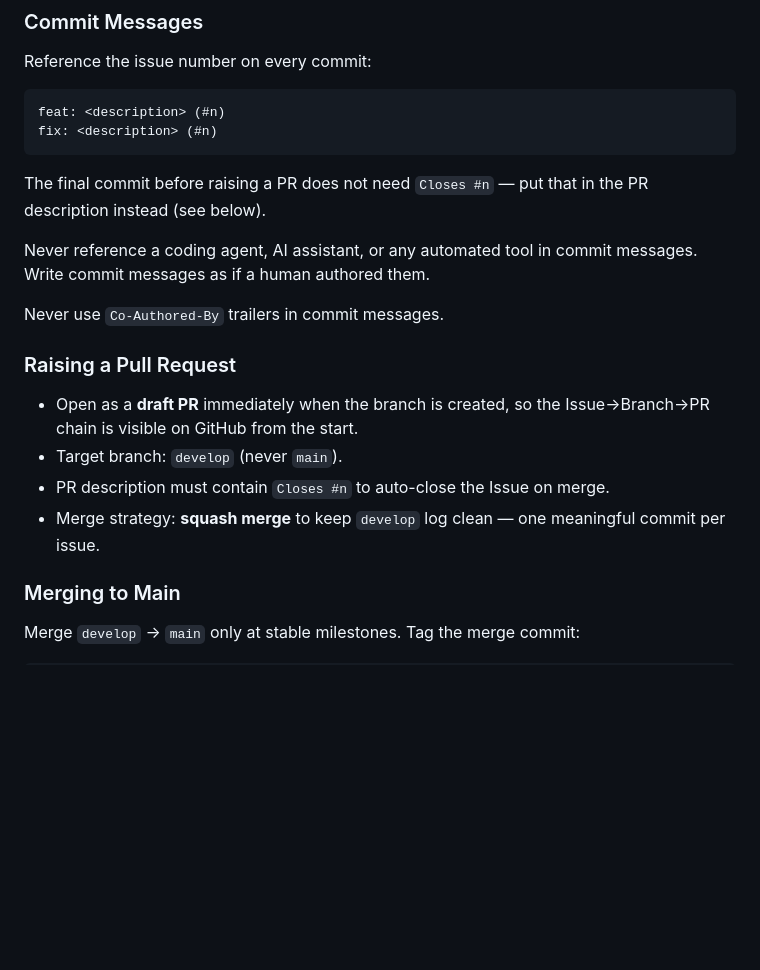
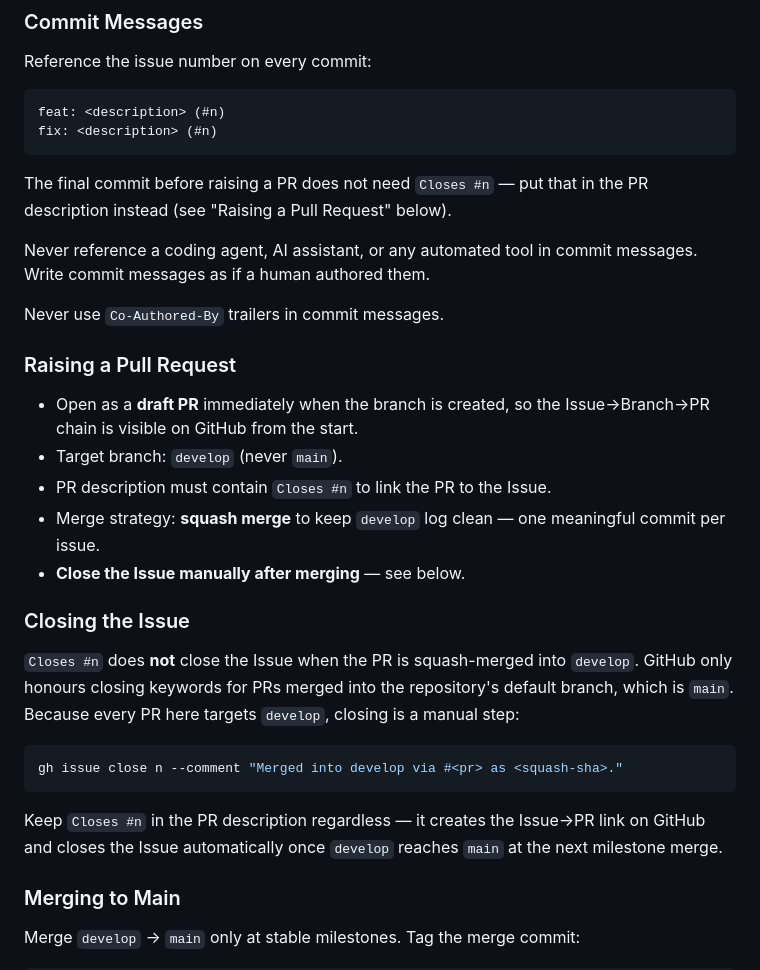
Before and after one commit to swntsvt/kgsemembed, a Markdown page: CLAUDE.md, the part around the change. Rendered like a GitHub page; blank space fills up the shorter version.

Commit message:
docs: correct Closes #n behaviour for PRs targeting develop

````diff
--- a/CLAUDE.md
+++ b/CLAUDE.md
@@ -43,7 +43,7 @@ fix: <description> (#n)
 ```
 
 The final commit before raising a PR does not need `Closes #n` — put that in
-the PR description instead (see below).
+the PR description instead (see "Raising a Pull Request" below).
 
 Never reference a coding agent, AI assistant, or any automated tool in commit
 messages. Write commit messages as if a human authored them.
@@ -54,9 +54,25 @@ Never use `Co-Authored-By` trailers in commit messages.
 - Open as a **draft PR** immediately when the branch is created, so the
   Issue→Branch→PR chain is visible on GitHub from the start.
 - Target branch: `develop` (never `main`).
-- PR description must contain `Closes #n` to auto-close the Issue on merge.
+- PR description must contain `Closes #n` to link the PR to the Issue.
 - Merge strategy: **squash merge** to keep `develop` log clean — one
   meaningful commit per issue.
+- **Close the Issue manually after merging** — see below.
+
+### Closing the Issue
+
+`Closes #n` does **not** close the Issue when the PR is squash-merged into
+`develop`. GitHub only honours closing keywords for PRs merged into the
+repository's default branch, which is `main`. Because every PR here targets
+`develop`, closing is a manual step:
+
+```bash
+gh issue close n --comment "Merged into develop via #<pr> as <squash-sha>."
+```
+
+Keep `Closes #n` in the PR description regardless — it creates the
+Issue→PR link on GitHub and closes the Issue automatically once `develop`
+reaches `main` at the next milestone merge.
 
 ### Merging to Main
 Merge `develop` → `main` only at stable milestones. Tag the merge commit:
````
